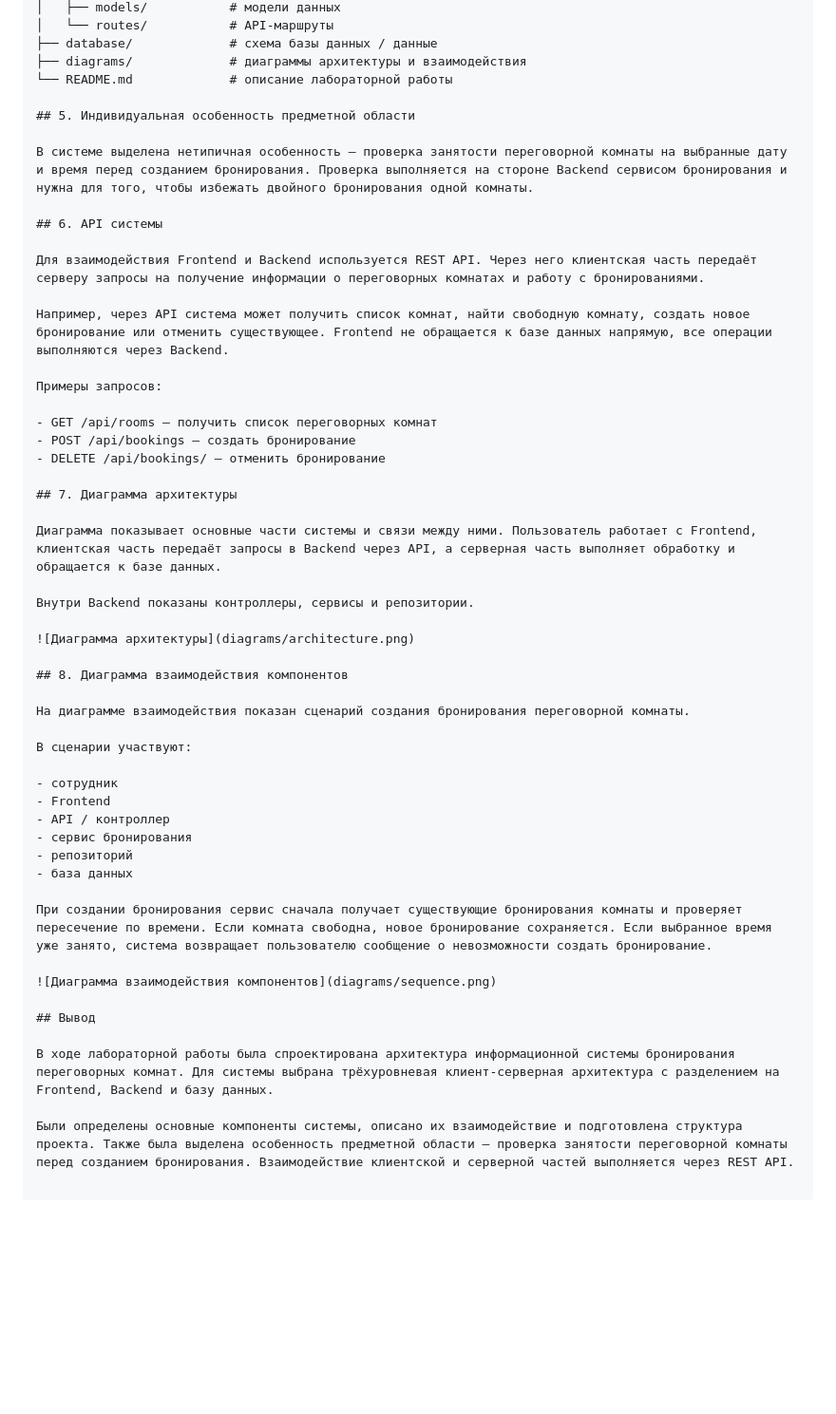
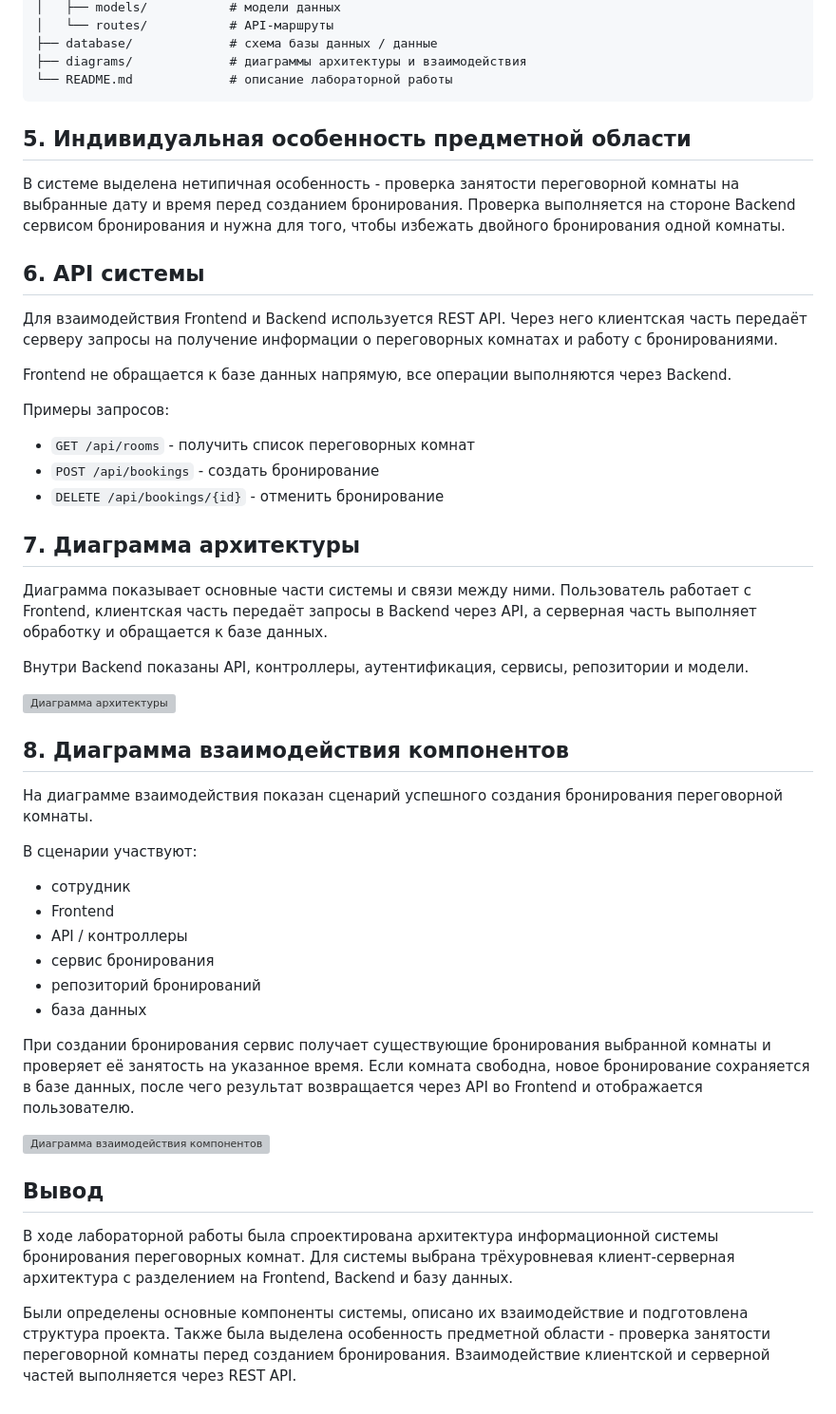
Before and after one commit to Draftysi/ISIT, a Markdown page: lab3/README.md, the part around one of its changes. Shown at 95% size. GitHub-like rendering; blank space fills up the shorter version; grey boxes are pictures that could not be loaded.

Commit message:
Исправлен README лабораторной работы №3

````diff
--- a/lab3/README.md
+++ b/lab3/README.md
@@ -61,45 +60,46 @@ lab3/
 ├── database/             # схема базы данных / данные
 ├── diagrams/             # диаграммы архитектуры и взаимодействия
 └── README.md             # описание лабораторной работы
+```
 
 ## 5. Индивидуальная особенность предметной области
 
-В системе выделена нетипичная особенность — проверка занятости переговорной комнаты на выбранные дату и время перед созданием бронирования. Проверка выполняется на стороне Backend сервисом бронирования и нужна для того, чтобы избежать двойного бронирования одной комнаты.
+В системе выделена нетипичная особенность - проверка занятости переговорной комнаты на выбранные дату и время перед созданием бронирования. Проверка выполняется на стороне Backend сервисом бронирования и нужна для того, чтобы избежать двойного бронирования одной комнаты.
 
 ## 6. API системы
 
 Для взаимодействия Frontend и Backend используется REST API. Через него клиентская часть передаёт серверу запросы на получение информации о переговорных комнатах и работу с бронированиями.
 
-Например, через API система может получить список комнат, найти свободную комнату, создать новое бронирование или отменить существующее. Frontend не обращается к базе данных напрямую, все операции выполняются через Backend.
+Frontend не обращается к базе данных напрямую, все операции выполняются через Backend.
 
 Примеры запросов:
 
-- GET /api/rooms — получить список переговорных комнат
-- POST /api/bookings — создать бронирование
-- DELETE /api/bookings/ — отменить бронирование
+- `GET /api/rooms` - получить список переговорных комнат
+- `POST /api/bookings` - создать бронирование
+- `DELETE /api/bookings/{id}` - отменить бронирование
 
 ## 7. Диаграмма архитектуры
 
 Диаграмма показывает основные части системы и связи между ними. Пользователь работает с Frontend, клиентская часть передаёт запросы в Backend через API, а серверная часть выполняет обработку и обращается к базе данных.
 
-Внутри Backend показаны контроллеры, сервисы и репозитории.
+Внутри Backend показаны API, контроллеры, аутентификация, сервисы, репозитории и модели.
 
 ![Диаграмма архитектуры](diagrams/architecture.png)
 
 ## 8. Диаграмма взаимодействия компонентов
 
-На диаграмме взаимодействия показан сценарий создания бронирования переговорной комнаты.
+На диаграмме взаимодействия показан сценарий успешного создания бронирования переговорной комнаты.
 
 В сценарии участвуют:
 
 - сотрудник
 - Frontend
-- API / контроллер
+- API / контроллеры
 - сервис бронирования
-- репозиторий
+- репозиторий бронирований
 - база данных
 
-При создании бронирования сервис сначала получает существующие бронирования комнаты и проверяет пересечение по времени. Если комната свободна, новое бронирование сохраняется. Если выбранное время уже занято, система возвращает пользователю сообщение о невозможности создать бронирование.
+При создании бронирования сервис получает существующие бронирования выбранной комнаты и проверяет её занятость на указанное время. Если комната свободна, новое бронирование сохраняется в базе данных, после чего результат возвращается через API во Frontend и отображается пользователю.
 
 ![Диаграмма взаимодействия компонентов](diagrams/sequence.png)
 
@@ -107,4 +107,4 @@ lab3/
 
 В ходе лабораторной работы была спроектирована архитектура информационной системы бронирования переговорных комнат. Для системы выбрана трёхуровневая клиент-серверная архитектура с разделением на Frontend, Backend и базу данных.
 
-Были определены основные компоненты системы, описано их взаимодействие и подготовлена структура проекта. Также была выделена особенность предметной области — проверка занятости переговорной комнаты перед созданием бронирования. Взаимодействие клиентской и серверной частей выполняется через REST API.
+Были определены основные компоненты системы, описано их взаимодействие и подготовлена структура проекта. Также была выделена особенность предметной области - проверка занятости переговорной комнаты перед созданием бронирования. Взаимодействие клиентской и серверной частей выполняется через REST API.
````
Also changed, not shown: other parts of lab3/README.md (+8 -9 lines).
